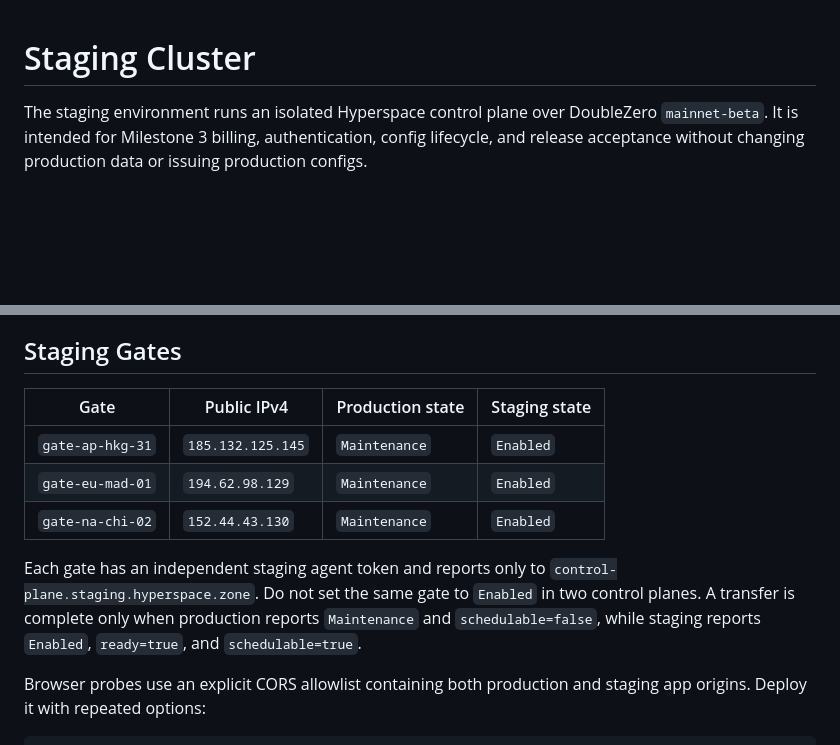
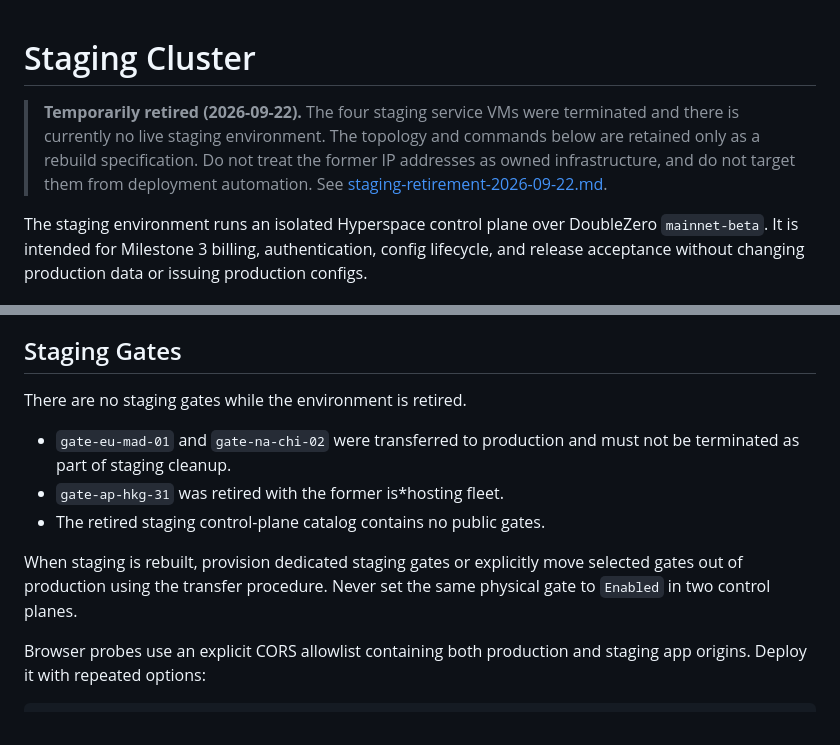
Before and after one commit to hyperspace-zone/2z-wireguard-vpn, a Markdown page: docs/runbooks/staging-cluster.md, 2 parts joined by grey strips. GitHub-like rendering; blank space fills up the shorter version.

Commit message:
docs: mark staging cluster temporarily retired

```diff
--- a/docs/runbooks/staging-cluster.md
+++ b/docs/runbooks/staging-cluster.md
@@ -1,4 +1,11 @@
 # Staging Cluster
+
+> **Temporarily retired (2026-09-22).** The four staging service VMs were
+> terminated and there is currently no live staging environment. The topology
+> and commands below are retained only as a rebuild specification. Do not treat
+> the former IP addresses as owned infrastructure, and do not target them from
+> deployment automation. See
+> [staging-retirement-2026-09-22.md](staging-retirement-2026-09-22.md).
 
 The staging environment runs an isolated Hyperspace control plane over
 DoubleZero `mainnet-beta`. It is intended for Milestone 3 billing, authentication,
@@ -27,17 +34,16 @@ must not be committed.
 
 ## Staging Gates
 
-| Gate | Public IPv4 | Production state | Staging state |
-| --- | --- | --- | --- |
-| `gate-ap-hkg-31` | `185.132.125.145` | `Maintenance` | `Enabled` |
-| `gate-eu-mad-01` | `194.62.98.129` | `Maintenance` | `Enabled` |
-| `gate-na-chi-02` | `152.44.43.130` | `Maintenance` | `Enabled` |
+There are no staging gates while the environment is retired.
 
-Each gate has an independent staging agent token and reports only to
-`control-plane.staging.hyperspace.zone`. Do not set the same gate to `Enabled`
-in two control planes. A transfer is complete only when production reports
-`Maintenance` and `schedulable=false`, while staging reports `Enabled`,
-`ready=true`, and `schedulable=true`.
+- `gate-eu-mad-01` and `gate-na-chi-02` were transferred to production and
+  must not be terminated as part of staging cleanup.
+- `gate-ap-hkg-31` was retired with the former is*hosting fleet.
+- The retired staging control-plane catalog contains no public gates.
+
+When staging is rebuilt, provision dedicated staging gates or explicitly move
+selected gates out of production using the transfer procedure. Never set the
+same physical gate to `Enabled` in two control planes.
 
 Browser probes use an explicit CORS allowlist containing both production and
 staging app origins. Deploy it with repeated options:
```
Also changed, not shown: docs/runbooks/deployment.md (+6 -4 lines), docs/runbooks/staging-retirement-2026-09-22.md (added, +52 -0 lines).
